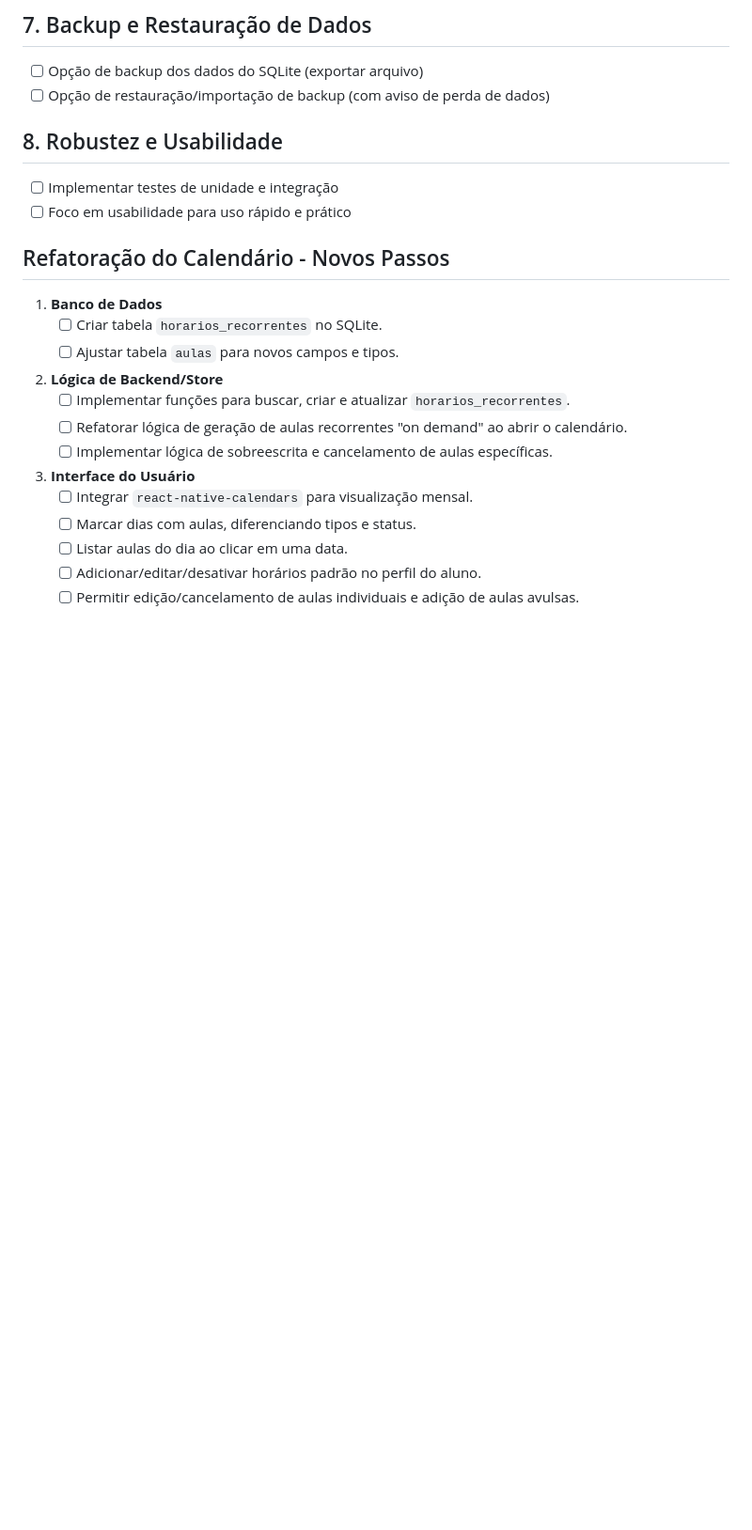
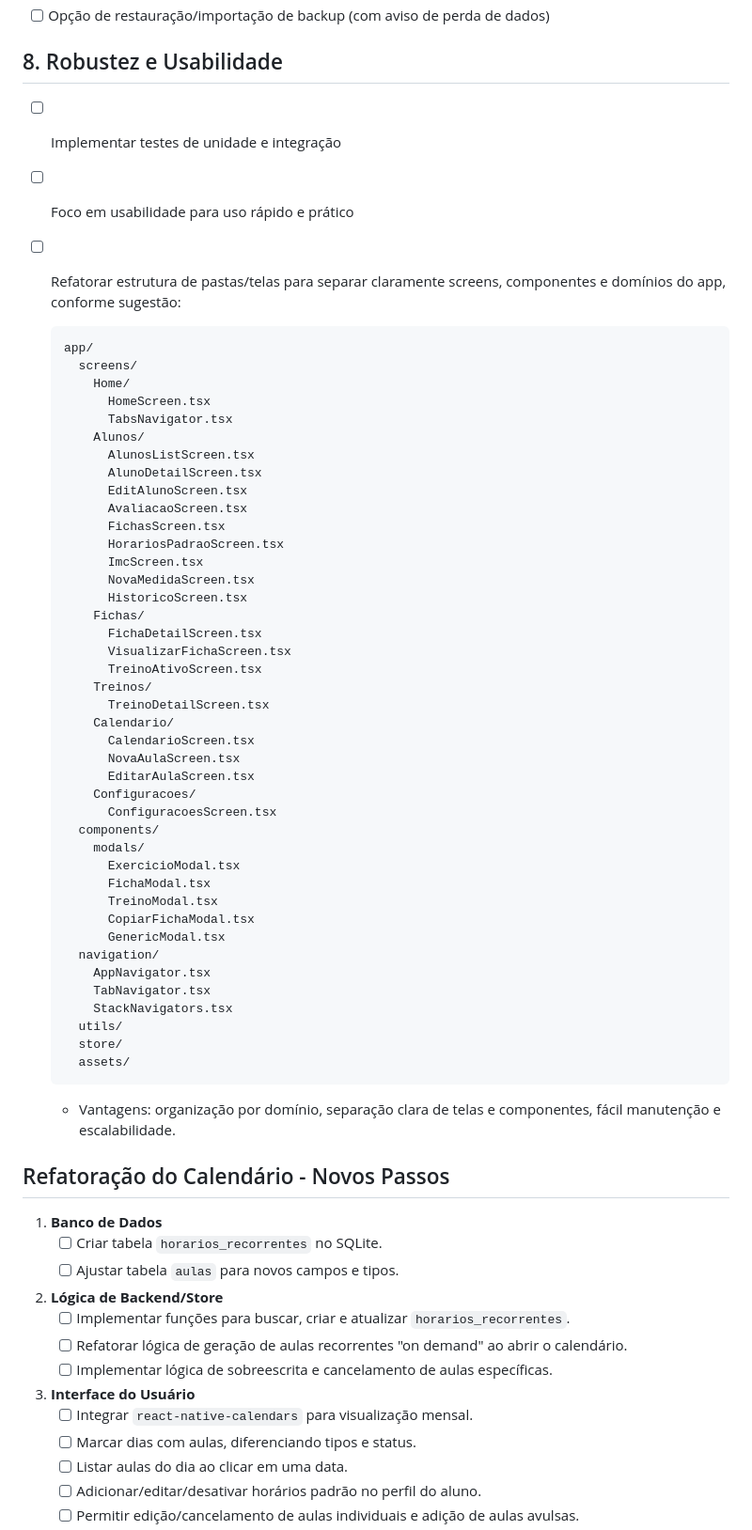
Before and after one commit to zigfridExe/personalCalcWork, a Markdown page: roadmap.md, the part around the change. Shown at 94% size. GitHub-like rendering; blank space fills up the shorter version.

Commit message:
Refatora a estrutura de pastas e telas do app para melhorar a organização por domínio, facilitando a manutenção e escalabilidade.

````diff
--- a/roadmap.md
+++ b/roadmap.md
@@ -48,6 +48,53 @@
 ## 8. Robustez e Usabilidade
 - [ ] Implementar testes de unidade e integração
 - [ ] Foco em usabilidade para uso rápido e prático
+- [ ] Refatorar estrutura de pastas/telas para separar claramente screens, componentes e domínios do app, conforme sugestão:
+
+  ```
+  app/
+    screens/
+      Home/
+        HomeScreen.tsx
+        TabsNavigator.tsx
+      Alunos/
+        AlunosListScreen.tsx
+        AlunoDetailScreen.tsx
+        EditAlunoScreen.tsx
+        AvaliacaoScreen.tsx
+        FichasScreen.tsx
+        HorariosPadraoScreen.tsx
+        ImcScreen.tsx
+        NovaMedidaScreen.tsx
+        HistoricoScreen.tsx
+      Fichas/
+        FichaDetailScreen.tsx
+        VisualizarFichaScreen.tsx
+        TreinoAtivoScreen.tsx
+      Treinos/
+        TreinoDetailScreen.tsx
+      Calendario/
+        CalendarioScreen.tsx
+        NovaAulaScreen.tsx
+        EditarAulaScreen.tsx
+      Configuracoes/
+        ConfiguracoesScreen.tsx
+    components/
+      modals/
+        ExercicioModal.tsx
+        FichaModal.tsx
+        TreinoModal.tsx
+        CopiarFichaModal.tsx
+        GenericModal.tsx
+    navigation/
+      AppNavigator.tsx
+      TabNavigator.tsx
+      StackNavigators.tsx
+    utils/
+    store/
+    assets/
+  ```
+
+  - Vantagens: organização por domínio, separação clara de telas e componentes, fácil manutenção e escalabilidade.
 
 ## Refatoração do Calendário - Novos Passos
 
````
Also changed, not shown: ponte.md (added, +48 -0 lines).
